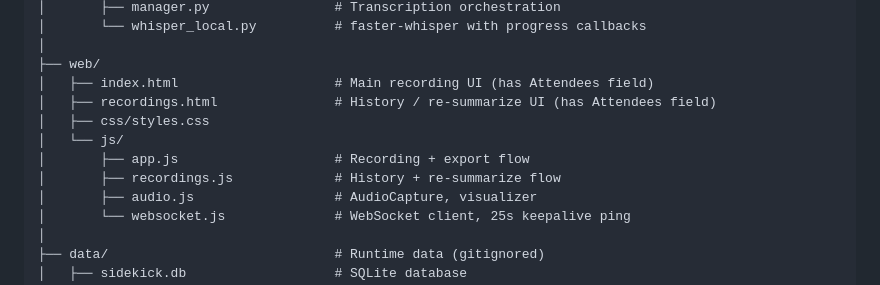
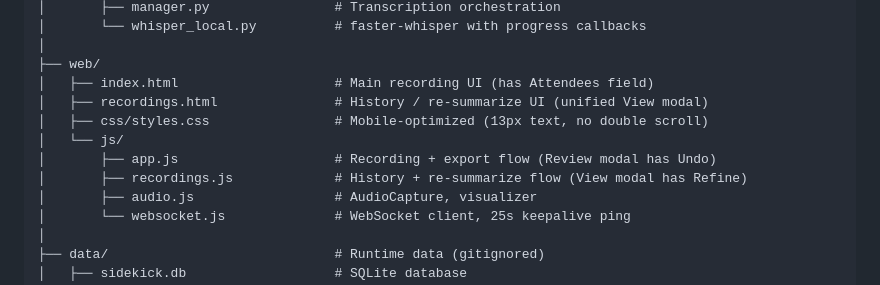
Before and after one commit to fatygaoscar/sidekick, a Markdown page: AGENTS.md, the part around one of its changes. GitHub-like rendering.

```diff
--- a/AGENTS.md
+++ b/AGENTS.md
@@ -59,11 +59,11 @@ sidekick/
 │
 ├── web/
 │   ├── index.html                    # Main recording UI (has Attendees field)
-│   ├── recordings.html               # History / re-summarize UI (has Attendees field)
-│   ├── css/styles.css
+│   ├── recordings.html               # History / re-summarize UI (unified View modal)
+│   ├── css/styles.css                # Mobile-optimized (13px text, no double scroll)
 │   └── js/
-│       ├── app.js                    # Recording + export flow
-│       ├── recordings.js             # History + re-summarize flow
+│       ├── app.js                    # Recording + export flow (Review modal has Undo)
+│       ├── recordings.js             # History + re-summarize flow (View modal has Refine)
 │       ├── audio.js                  # AudioCapture, visualizer
 │       └── websocket.js              # WebSocket client, 25s keepalive ping
 │
```
Also changed, not shown: other parts of AGENTS.md (+29 -56 lines), CLAUDE.md (+27 -11 lines), GEMINI.md (added, +31 -0 lines).
